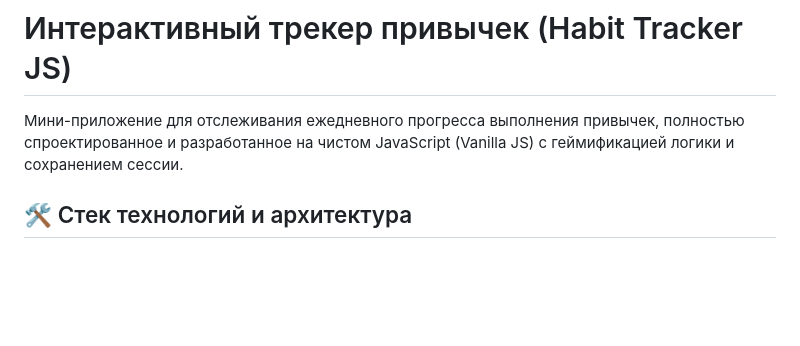
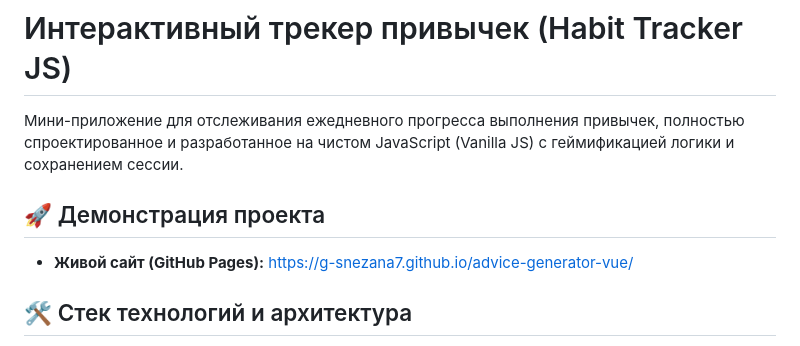
Before and after one commit to G-Snezana7/habit-tracker-js, a Markdown page: README.md, the part around the change. Rendered like a GitHub page; blank space fills up the shorter version.

```diff
--- a/README.md
+++ b/README.md
@@ -1,6 +1,8 @@
 # Интерактивный трекер привычек (Habit Tracker JS)
 
 Мини-приложение для отслеживания ежедневного прогресса выполнения привычек, полностью спроектированное и разработанное на чистом JavaScript (Vanilla JS) с геймификацией логики и сохранением сессии.
+## 🚀 Демонстрация проекта
+* **Живой сайт (GitHub Pages):** https://g-snezana7.github.io/advice-generator-vue/
 
 ## 🛠️ Стек технологий и архитектура
 
```
